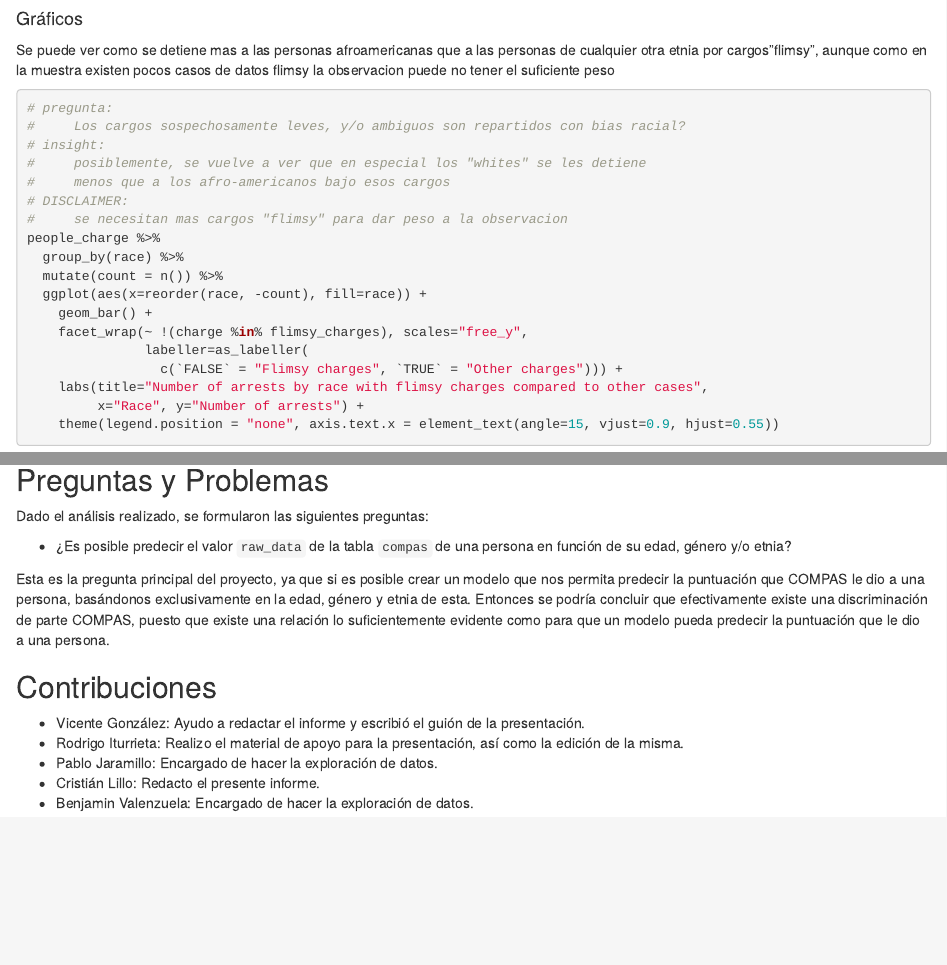
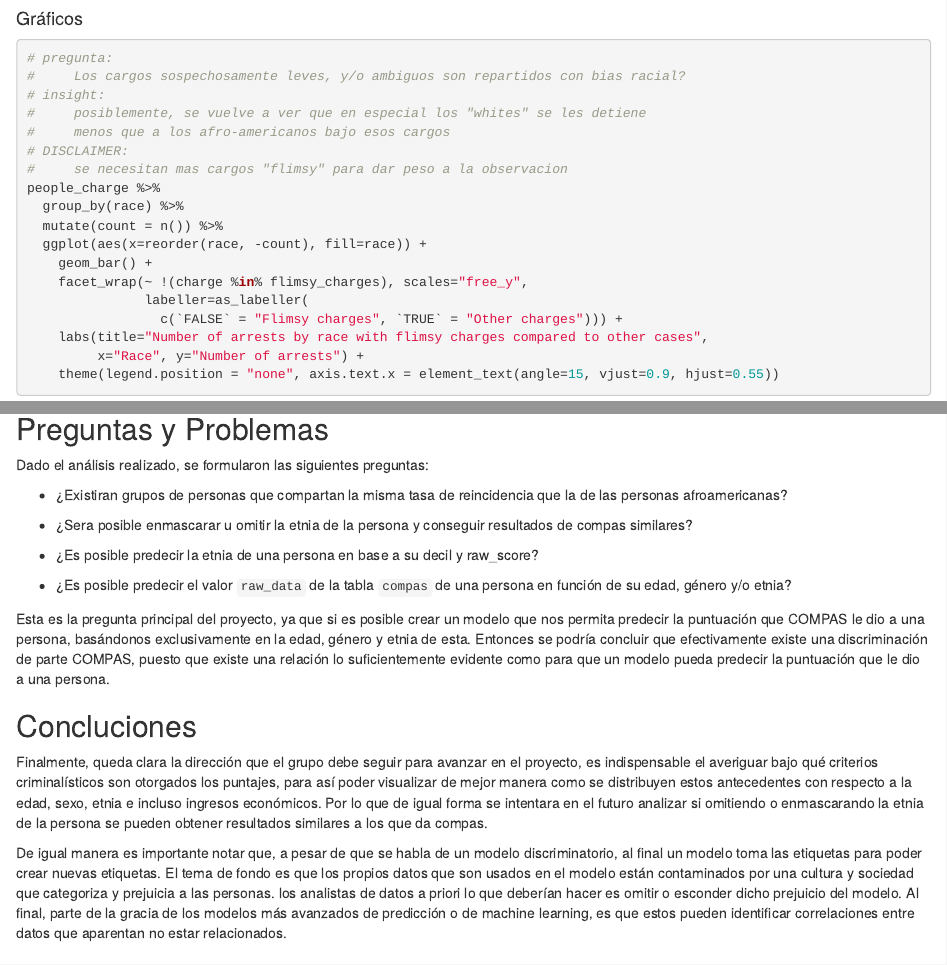
Before and after one commit to PJaramilloV/bias-no-basado, an R Markdown document (docs/hito-1.rmd): the page in a window 1100 px wide, from 6950 px down before the commit and from 6970 px down after it, so that both start at the same text, and a second part further down, joined at a grey line. Rendered offline with R 4.5, knitr and Pandoc, with nearby package versions; some code elsewhere in the file could not run offline.

Commit message:
informe pendiente de revicion .rmd
informe casi listo?

````diff
--- a/docs/hito-1.rmd
+++ b/docs/hito-1.rmd
@@ -321,8 +320,6 @@ people_charge <- charge %>%
 
 #### Gráficos
 
-Se puede ver como se detiene mas a las personas afroamericanas que a las personas de cualquier otra etnia por cargos"flimsy", aunque como en la muestra existen pocos casos de datos flimsy la observacion puede no tener el suficiente peso
-
 ```{r}
 # pregunta:
 #     Los cargos sospechosamente leves, y/o ambiguos son repartidos con bias racial?
@@ -348,9 +345,21 @@ people_charge %>%
 
 Dado el análisis realizado, se formularon las siguientes preguntas:
 
+-   ¿Existiran grupos de personas que compartan la misma tasa de reincidencia que la de las personas afroamericanas?
+
+-   ¿Sera posible enmascarar u omitir la etnia de la persona y conseguir resultados de compas similares?
+
+-   ¿Es posible predecir la etnia de una persona en base a su decil y raw_score?
+
 -   ¿Es posible predecir el valor `raw_data` de la tabla `compas` de una persona en función de su edad, género y/o etnia?
 
 Esta es la pregunta principal del proyecto, ya que si es posible crear un modelo que nos permita predecir la puntuación que COMPAS le dio a una persona, basándonos exclusivamente en la edad, género y etnia de esta. Entonces se podría concluir que efectivamente existe una discriminación de parte COMPAS, puesto que existe una relación lo suficientemente evidente como para que un modelo pueda predecir la puntuación que le dio a una persona.
+
+## Concluciones
+
+Finalmente, queda clara la dirección que el grupo debe seguir para avanzar en el proyecto, es indispensable el averiguar bajo qué criterios criminalísticos son otorgados los puntajes, para así poder visualizar de mejor manera como se distribuyen estos antecedentes con respecto a la edad, sexo, etnia e incluso ingresos económicos. Por lo que de igual forma se intentara en el futuro analizar si omitiendo o enmascarando la etnia de la persona se pueden obtener resultados similares a los que da compas.
+
+De igual manera es importante notar que, a pesar de que se habla de un modelo discriminatorio, al final un modelo toma las etiquetas para poder crear nuevas etiquetas. El tema de fondo es que los propios datos que son usados en el modelo están contaminados por una cultura y sociedad que categoriza y prejuicia a las personas. los analistas de datos a priori lo que deberían hacer es omitir o esconder dicho prejuicio del modelo. Al final, parte de la gracia de los modelos más avanzados de predicción o de machine learning, es que estos pueden identificar correlaciones entre datos que aparentan no estar relacionados.
 
 ## Contribuciones
 
````
Also changed, not shown: docs/hito-1.rmd (3 more changed lines), 1 other file.
